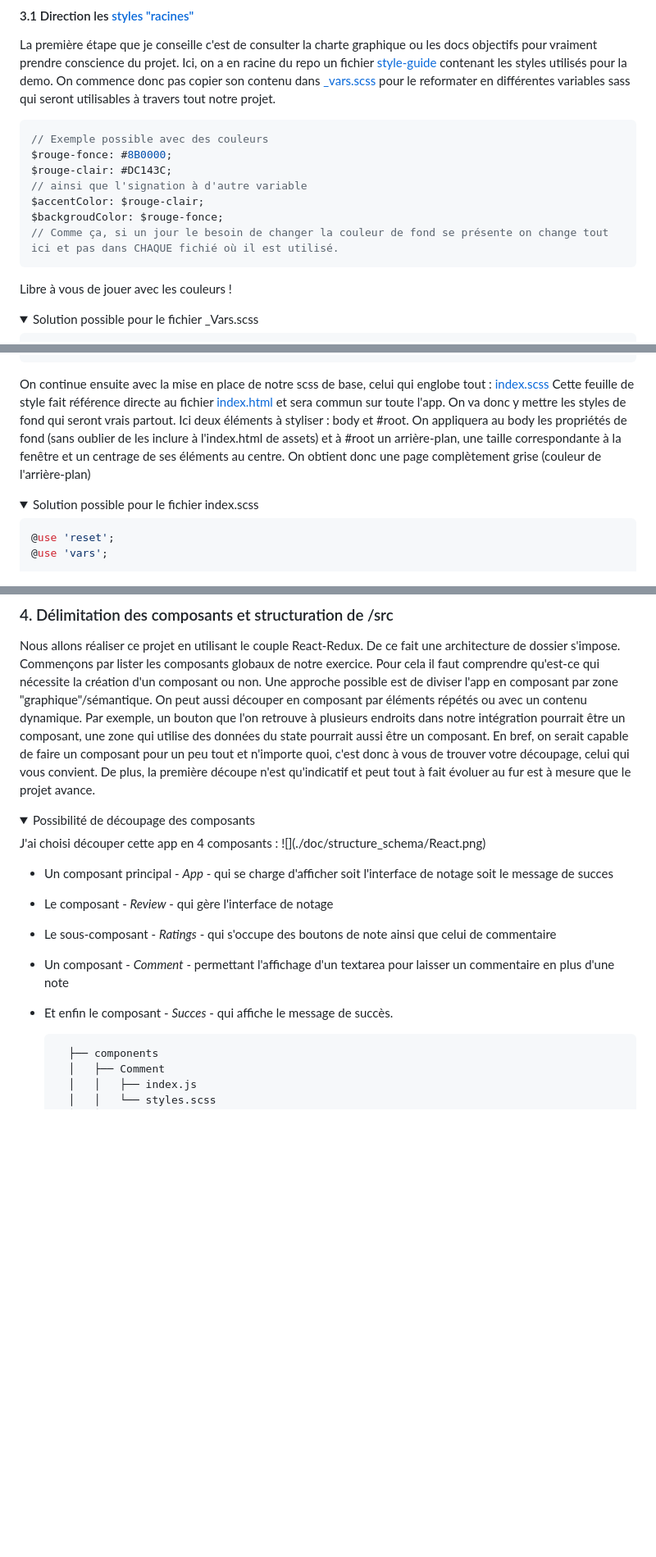
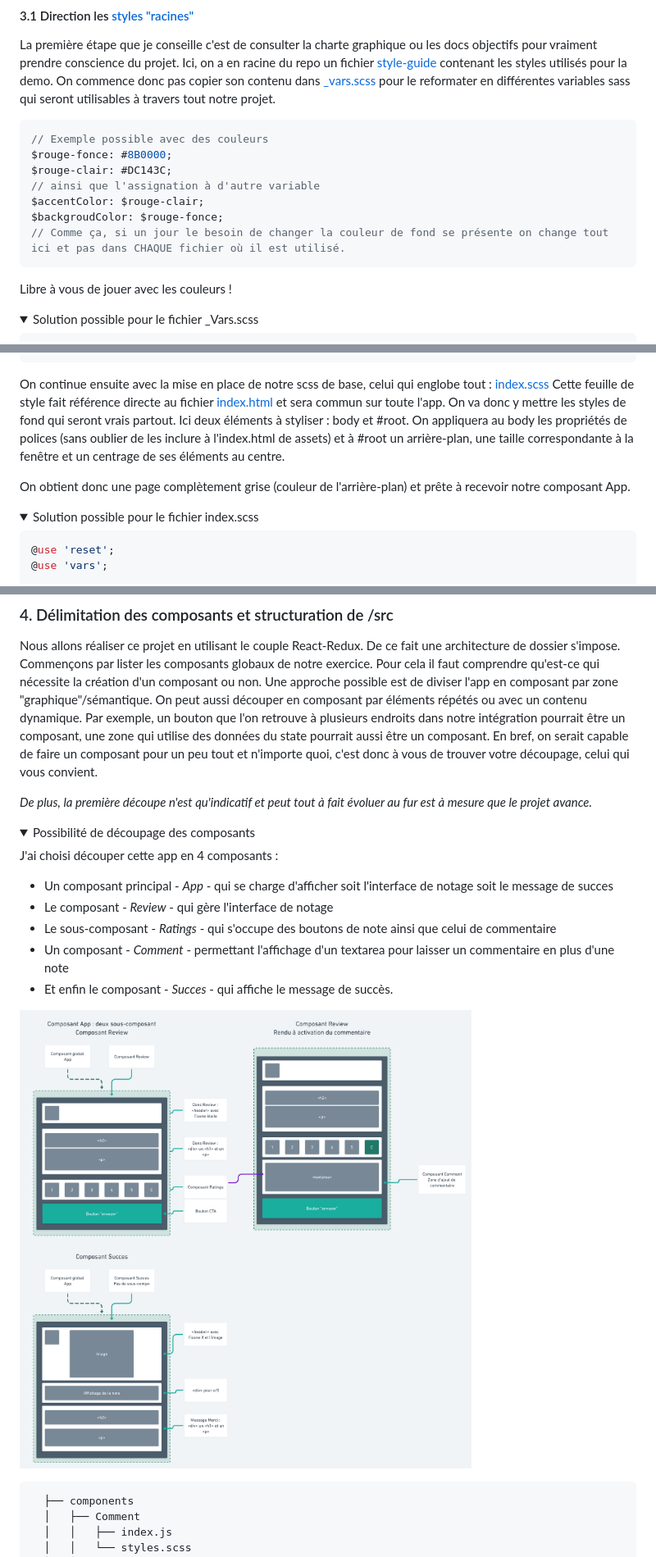
Before and after one commit to Matthieu-Munoz/training_notation-popup, a Markdown page: README.md, 3 parts joined by grey strips. Shown: that part at 82% size. Rendered like a GitHub page; pictures changed too: doc/structure_schema/React.png; folded sections open; blank space fills up the shorter version.

Commit message:
FIx compo

````diff
--- a/README.md
+++ b/README.md
@@ -88,10 +88,10 @@ La première étape que je conseille c'est de consulter la charte graphique ou l
 // Exemple possible avec des couleurs
 $rouge-fonce: #8B0000;
 $rouge-clair: #DC143C;
-// ainsi que l'signation à d'autre variable
+// ainsi que l'assignation à d'autre variable
 $accentColor: $rouge-clair;
 $backgroudColor: $rouge-fonce;
-// Comme ça, si un jour le besoin de changer la couleur de fond se présente on change tout ici et pas dans CHAQUE fichié où il est utilisé.
+// Comme ça, si un jour le besoin de changer la couleur de fond se présente on change tout ici et pas dans CHAQUE fichier où il est utilisé.
 ```
 
 Libre à vous de jouer avec les couleurs !
@@ -122,8 +122,9 @@ Libre à vous de jouer avec les couleurs !
 On continue ensuite avec la mise en place de notre scss de base, celui qui englobe tout : [index.scss](./src/styles/index.scss)
 Cette feuille de style fait référence directe au fichier [index.html](./src/assets/index.html) et sera commun sur toute l'app. On va donc y mettre les styles de fond qui seront vrais partout.
 Ici deux éléments à styliser : body et #root.
-On appliquera au body les propriétés de fond (sans oublier de les inclure à l'index.html de assets) et à #root un arrière-plan, une taille correspondante à la fenêtre et un centrage de ses éléments au centre.
-On obtient donc une page complètement grise (couleur de l'arrière-plan)
+On appliquera au body les propriétés de polices (sans oublier de les inclure à l'index.html de assets) et à #root un arrière-plan, une taille correspondante à la fenêtre et un centrage de ses éléments au centre.
+
+On obtient donc une page complètement grise (couleur de l'arrière-plan) et prête à recevoir notre composant App.
 
 <details>
   <summary>Solution possible pour le fichier index.scss</summary>
@@ -343,18 +346,21 @@ Nous allons réaliser ce projet en utilisant le couple React-Redux. De ce fait u
 Commençons par lister les composants globaux de notre exercice. Pour cela il faut comprendre qu'est-ce qui nécessite la création d'un composant ou non.
 Une approche possible est de diviser l'app en composant par zone "graphique"/sémantique. On peut aussi découper en composant par éléments répétés ou avec un contenu dynamique. Par exemple, un bouton que l'on retrouve à plusieurs endroits dans notre intégration pourrait être un composant, une zone qui utilise des données du state pourrait aussi être un composant.
 En bref, on serait capable de faire un composant pour un peu tout et n'importe quoi, c'est donc à vous de trouver votre découpage, celui qui vous convient.
-De plus, la première découpe n'est qu'indicatif et peut tout à fait évoluer au fur est à mesure que le projet avance.
+
+*De plus, la première découpe n'est qu'indicatif et peut tout à fait évoluer au fur est à mesure que le projet avance.*
 
 <details>
   <summary>Possibilité de découpage des composants</summary>
-  J'ai choisi découper cette app en 4 composants :
-  ![](./doc/structure_schema/React.png)
+
+J'ai choisi découper cette app en 4 composants :
 
 - Un composant principal - *App* - qui se charge d'afficher soit l'interface de notage soit le message de succes
 - Le composant - *Review* - qui gère l'interface de notage
 - Le sous-composant - *Ratings* - qui s'occupe des boutons de note ainsi que celui de commentaire
 - Un composant - *Comment* - permettant l'affichage d'un textarea pour laisser un commentaire en plus d'une note
 - Et enfin le composant - *Succes* - qui affiche le message de succès.
+
+ ![Schéma React](./doc/structure_schema/React.png)
 
   ```bash
     ├── components
````
Also changed, not shown: other parts of README.md (+6 -4 lines), 1 other file.
